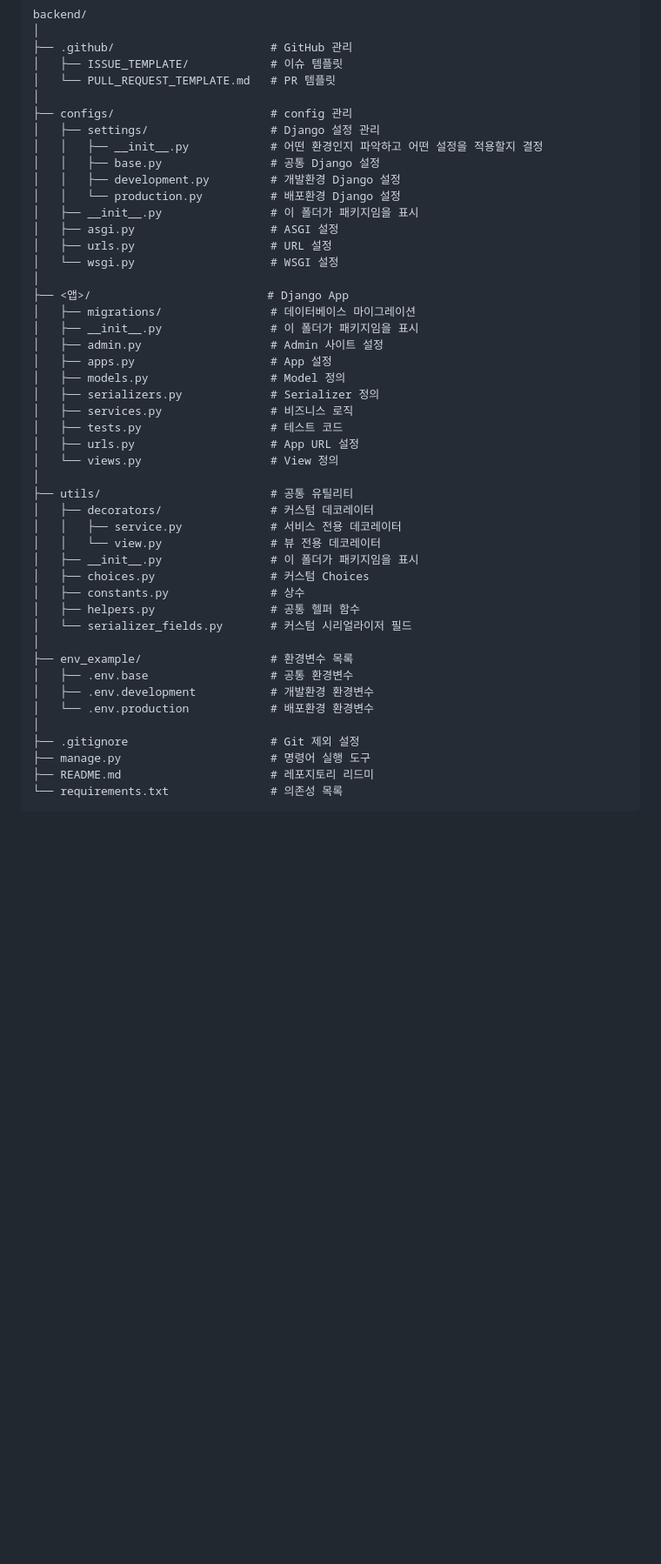
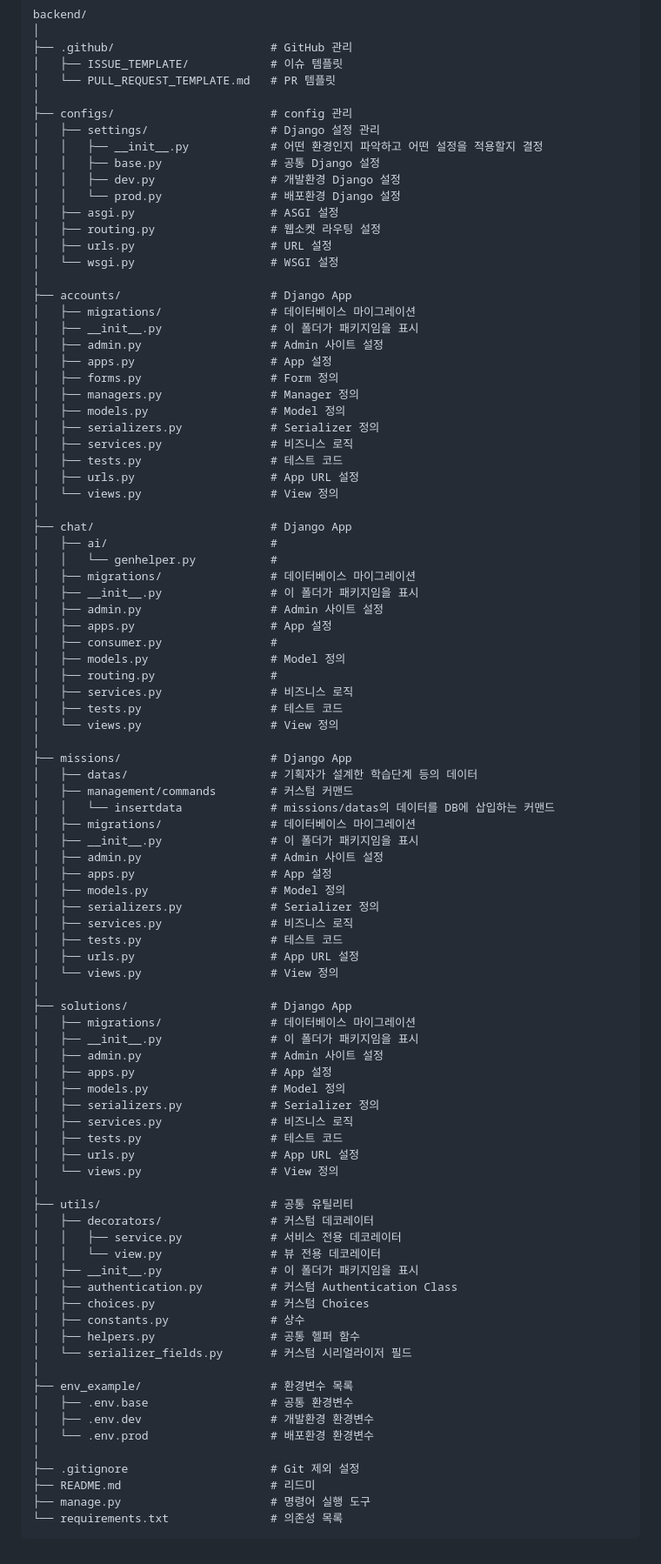
Before and after one commit to VibeNext/Back, a Markdown page: README.md, the part around the change. Shown at 87% size. Drawn GitHub-style; blank space fills up the shorter version.

Commit message:
Update README.md with Directory Structure

````diff
--- a/README.md
+++ b/README.md
@@ -42,14 +42,57 @@ backend/
 │   ├── settings/                  # Django 설정 관리
 │   │   ├── __init__.py            # 어떤 환경인지 파악하고 어떤 설정을 적용할지 결정
 │   │   ├── base.py                # 공통 Django 설정
-│   │   ├── development.py         # 개발환경 Django 설정
-│   │   └── production.py          # 배포환경 Django 설정
-│   ├── __init__.py                # 이 폴더가 패키지임을 표시
+│   │   ├── dev.py                 # 개발환경 Django 설정
+│   │   └── prod.py                # 배포환경 Django 설정
 │   ├── asgi.py                    # ASGI 설정
+│   ├── routing.py                 # 웹소켓 라우팅 설정
 │   ├── urls.py                    # URL 설정
 │   └── wsgi.py                    # WSGI 설정
 │
-├── <앱>/                          # Django App
+├── accounts/                      # Django App
+│   ├── migrations/                # 데이터베이스 마이그레이션
+│   ├── __init__.py                # 이 폴더가 패키지임을 표시
+│   ├── admin.py                   # Admin 사이트 설정
+│   ├── apps.py                    # App 설정
+│   ├── forms.py                   # Form 정의
+│   ├── managers.py                # Manager 정의
+│   ├── models.py                  # Model 정의
+│   ├── serializers.py             # Serializer 정의
+│   ├── services.py                # 비즈니스 로직
+│   ├── tests.py                   # 테스트 코드
+│   ├── urls.py                    # App URL 설정
+│   └── views.py                   # View 정의
+│
+├── chat/                          # Django App
+│   ├── ai/                        #
+│   │   └── genhelper.py           #
+│   ├── migrations/                # 데이터베이스 마이그레이션
+│   ├── __init__.py                # 이 폴더가 패키지임을 표시
+│   ├── admin.py                   # Admin 사이트 설정
+│   ├── apps.py                    # App 설정
+│   ├── consumer.py                #
+│   ├── models.py                  # Model 정의
+│   ├── routing.py                 #
+│   ├── services.py                # 비즈니스 로직
+│   ├── tests.py                   # 테스트 코드
+│   └── views.py                   # View 정의
+│
+├── missions/                      # Django App
+│   ├── datas/                     # 기획자가 설계한 학습단계 등의 데이터
+│   ├── management/commands        # 커스텀 커맨드
+│   │   └── insertdata             # missions/datas의 데이터를 DB에 삽입하는 커맨드
+│   ├── migrations/                # 데이터베이스 마이그레이션
+│   ├── __init__.py                # 이 폴더가 패키지임을 표시
+│   ├── admin.py                   # Admin 사이트 설정
+│   ├── apps.py                    # App 설정
+│   ├── models.py                  # Model 정의
+│   ├── serializers.py             # Serializer 정의
+│   ├── services.py                # 비즈니스 로직
+│   ├── tests.py                   # 테스트 코드
+│   ├── urls.py                    # App URL 설정
+│   └── views.py                   # View 정의
+│
+├── solutions/                     # Django App
 │   ├── migrations/                # 데이터베이스 마이그레이션
 │   ├── __init__.py                # 이 폴더가 패키지임을 표시
 │   ├── admin.py                   # Admin 사이트 설정
@@ -66,6 +109,7 @@ backend/
 │   │   ├── service.py             # 서비스 전용 데코레이터
 │   │   └── view.py                # 뷰 전용 데코레이터
 │   ├── __init__.py                # 이 폴더가 패키지임을 표시
+│   ├── authentication.py          # 커스텀 Authentication Class
 │   ├── choices.py                 # 커스텀 Choices
 │   ├── constants.py               # 상수
 │   ├── helpers.py                 # 공통 헬퍼 함수
@@ -73,11 +117,11 @@ backend/
 │
 ├── env_example/                   # 환경변수 목록
 │   ├── .env.base                  # 공통 환경변수
-│   ├── .env.development           # 개발환경 환경변수
-│   └── .env.production            # 배포환경 환경변수
+│   ├── .env.dev                   # 개발환경 환경변수
+│   └── .env.prod                  # 배포환경 환경변수
 │
 ├── .gitignore                     # Git 제외 설정
+├── README.md                      # 리드미
 ├── manage.py                      # 명령어 실행 도구
-├── README.md                      # 레포지토리 리드미
 └── requirements.txt               # 의존성 목록
 ```
````
